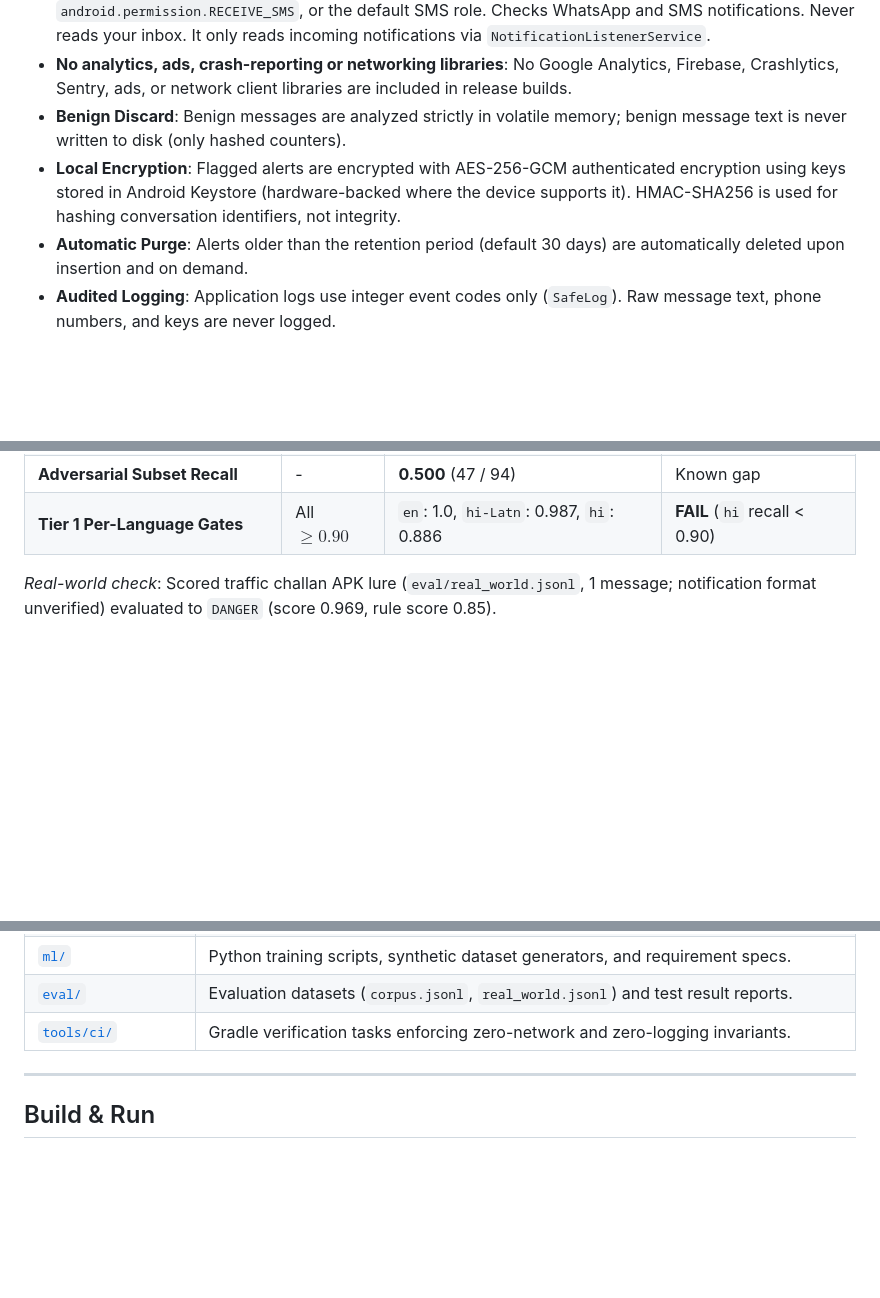
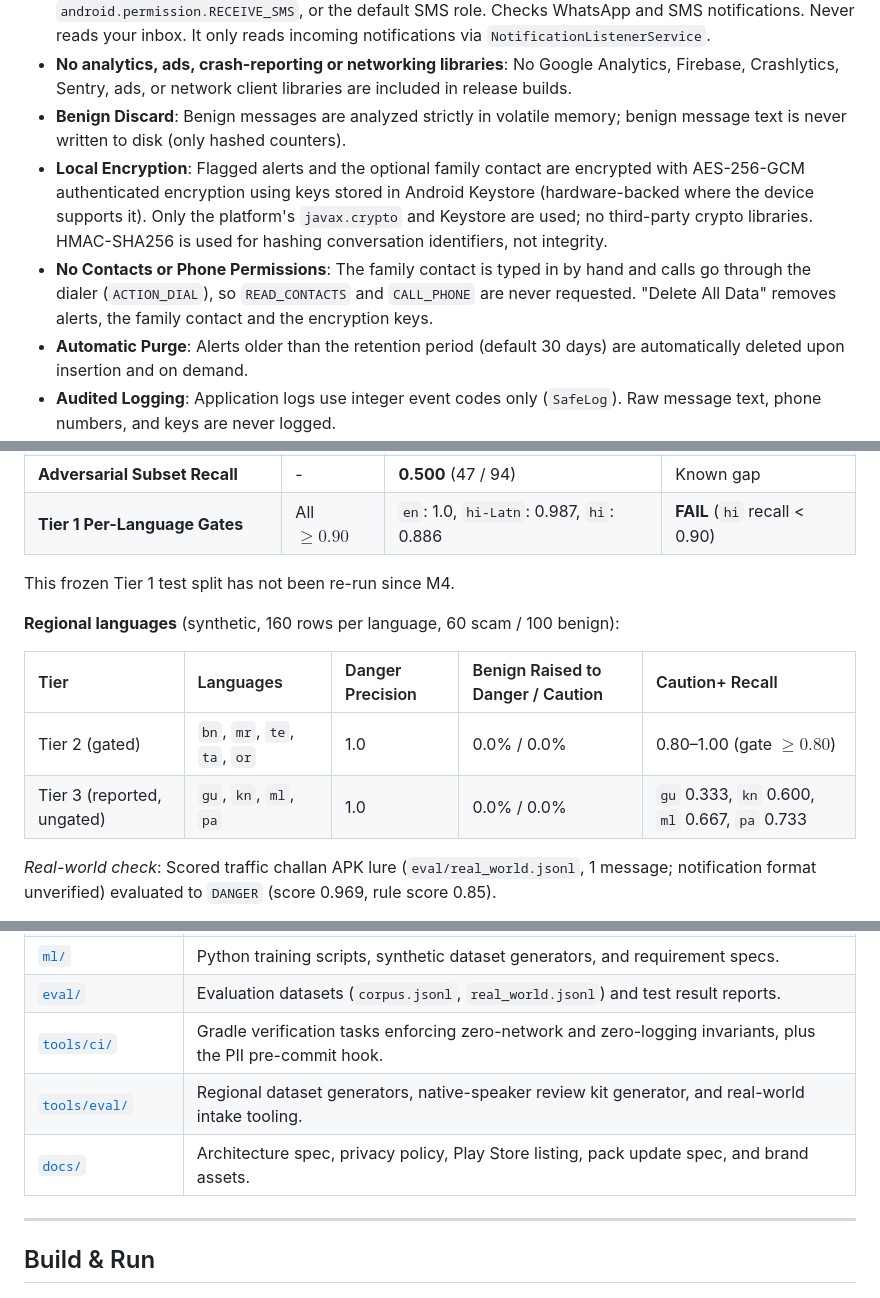
Before and after one commit to Gourav-IITR/DUARF, a Markdown page: README.md, 3 parts joined by grey strips. GitHub-like rendering; blank space fills up the shorter version.

```diff
--- a/README.md
+++ b/README.md
@@ -63,7 +77,8 @@ Duarf operates under strict architectural guarantees documented in [docs/ARCHITE
 - **Zero SMS Inbox Permissions**: The app never requests `android.permission.READ_SMS`, `android.permission.RECEIVE_SMS`, or the default SMS role. Checks WhatsApp and SMS notifications. Never reads your inbox. It only reads incoming notifications via `NotificationListenerService`.
 - **No analytics, ads, crash-reporting or networking libraries**: No Google Analytics, Firebase, Crashlytics, Sentry, ads, or network client libraries are included in release builds.
 - **Benign Discard**: Benign messages are analyzed strictly in volatile memory; benign message text is never written to disk (only hashed counters).
-- **Local Encryption**: Flagged alerts are encrypted with AES-256-GCM authenticated encryption using keys stored in Android Keystore (hardware-backed where the device supports it). HMAC-SHA256 is used for hashing conversation identifiers, not integrity.
+- **Local Encryption**: Flagged alerts and the optional family contact are encrypted with AES-256-GCM authenticated encryption using keys stored in Android Keystore (hardware-backed where the device supports it). Only the platform's `javax.crypto` and Keystore are used; no third-party crypto libraries. HMAC-SHA256 is used for hashing conversation identifiers, not integrity.
+- **No Contacts or Phone Permissions**: The family contact is typed in by hand and calls go through the dialer (`ACTION_DIAL`), so `READ_CONTACTS` and `CALL_PHONE` are never requested. "Delete All Data" removes alerts, the family contact and the encryption keys.
 - **Automatic Purge**: Alerts older than the retention period (default 30 days) are automatically deleted upon insertion and on demand.
 - **Audited Logging**: Application logs use integer event codes only (`SafeLog`). Raw message text, phone numbers, and keys are never logged.
 
@@ -133,6 +154,15 @@ Evaluated strictly once on the frozen synthetic test split (`eval/m4_fresh_test_
 | **Rules-only vs Rules+ML Recall** | - | **0.648 $\to$ 0.957** (+30.9 pp) | PASS |
 | **Adversarial Subset Recall** | - | **0.500** (47 / 94) | Known gap |
 | **Tier 1 Per-Language Gates** | All $\ge 0.90$ | `en`: 1.0, `hi-Latn`: 0.987, `hi`: 0.886 | **FAIL** (`hi` recall < 0.90) |
+
+This frozen Tier 1 test split has not been re-run since M4.
+
+**Regional languages** (synthetic, 160 rows per language, 60 scam / 100 benign):
+
+| Tier | Languages | Danger Precision | Benign Raised to Danger / Caution | Caution+ Recall |
+| :--- | :--- | :--- | :--- | :--- |
+| Tier 2 (gated) | `bn`, `mr`, `te`, `ta`, `or` | 1.0 | 0.0% / 0.0% | 0.80–1.00 (gate $\ge 0.80$) |
+| Tier 3 (reported, ungated) | `gu`, `kn`, `ml`, `pa` | 1.0 | 0.0% / 0.0% | `gu` 0.333, `kn` 0.600, `ml` 0.667, `pa` 0.733 |
 
 *Real-world check*: Scored traffic challan APK lure (`eval/real_world.jsonl`, 1 message; notification format unverified) evaluated to `DANGER` (score 0.969, rule score 0.85).
 
@@ -152,7 +182,9 @@ Evaluated strictly once on the frozen synthetic test split (`eval/m4_fresh_test_
 | [`packs/`](packs/) | Detection rules (`rules.json`), brand database, PSL, and model weights (`model.bin`). |
 | [`ml/`](ml/) | Python training scripts, synthetic dataset generators, and requirement specs. |
 | [`eval/`](eval/) | Evaluation datasets (`corpus.jsonl`, `real_world.jsonl`) and test result reports. |
-| [`tools/ci/`](tools/ci/) | Gradle verification tasks enforcing zero-network and zero-logging invariants. |
+| [`tools/ci/`](tools/ci/) | Gradle verification tasks enforcing zero-network and zero-logging invariants, plus the PII pre-commit hook. |
+| [`tools/eval/`](tools/eval/) | Regional dataset generators, native-speaker review kit generator, and real-world intake tooling. |
+| [`docs/`](docs/) | Architecture spec, privacy policy, Play Store listing, pack update spec, and brand assets. |
 
 ---
 
```
Also changed, not shown: other parts of README.md (+48 -19 lines).
